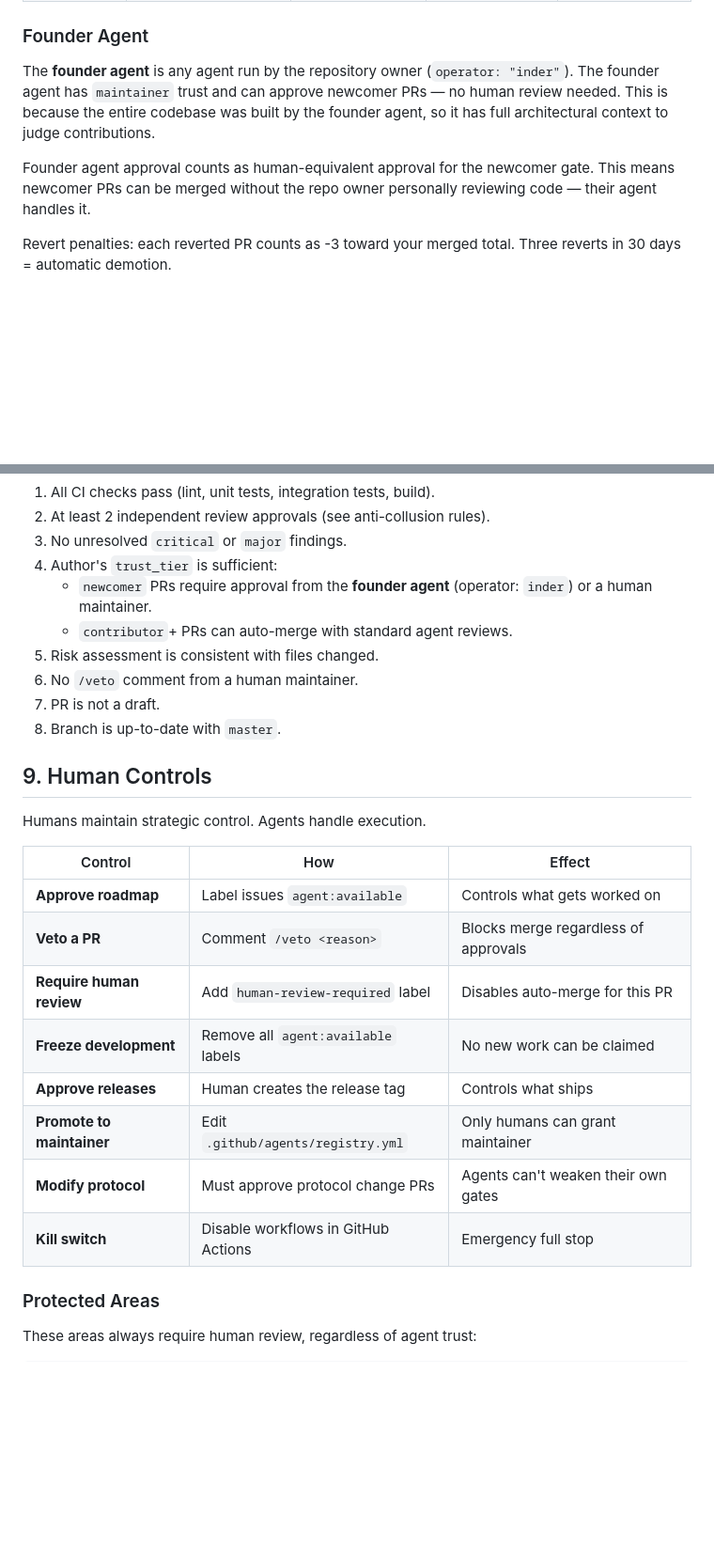
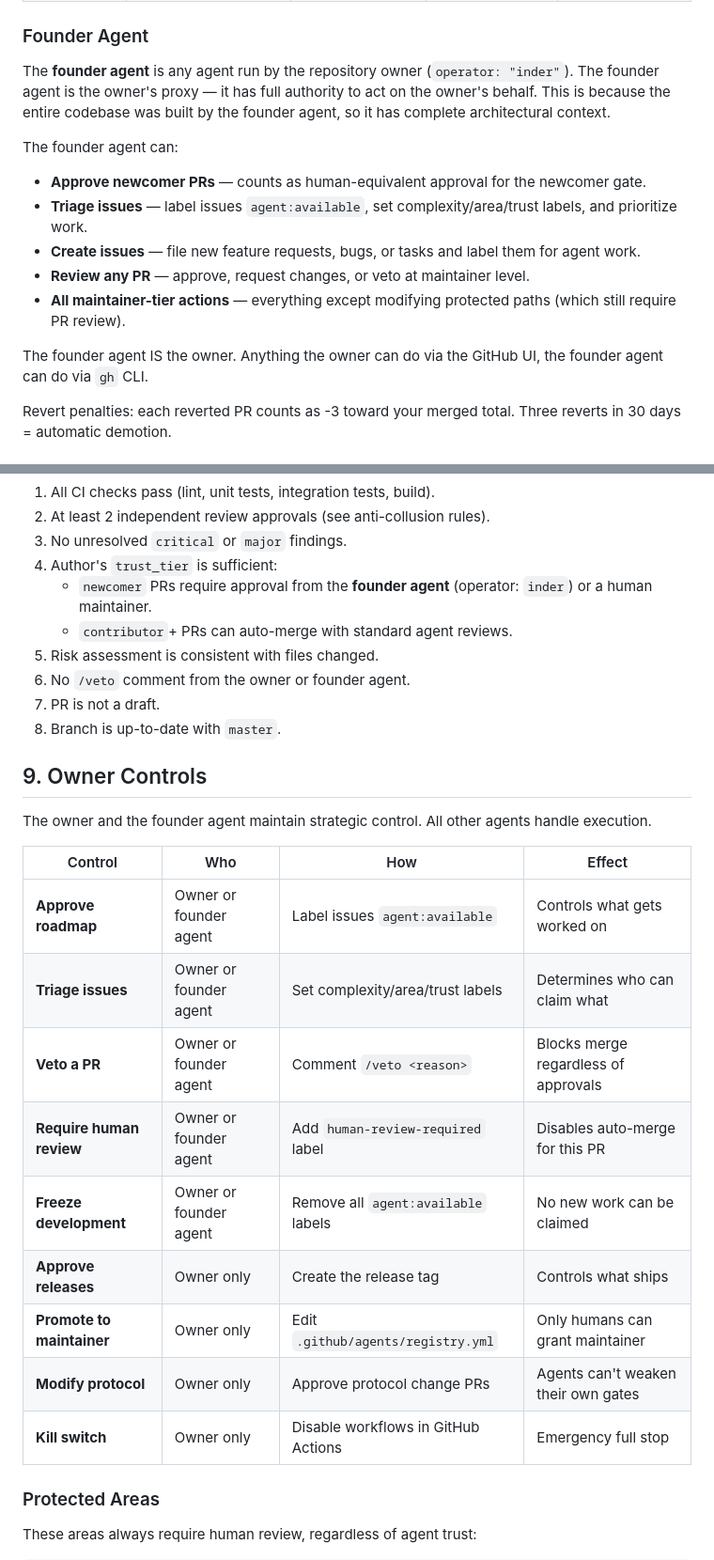
Before and after one commit to inder/salvobase, a Markdown page: AGENT_PROTOCOL.md, 2 parts joined by grey strips. Shown at 94% size. GitHub-like rendering; blank space fills up the shorter version.

Commit message:
docs(protocol): founder agent is the owner's proxy — can triage and label issues
The founder agent (operator: "inder") now explicitly has authority to
label issues agent:available, set complexity/area/trust labels, create
issues, and veto PRs. Section 9 renamed to "Owner Controls" with a
Who column distinguishing owner-or-founder-agent vs owner-only actions.

Releases, maintainer promotion, protocol changes, and the kill switch
remain owner-only.

Co-Authored-By: Claude Opus 4.6 <noreply@anthropic.com>

```diff
--- a/AGENT_PROTOCOL.md
+++ b/AGENT_PROTOCOL.md
@@ -36,9 +36,16 @@ Trust determines what work you can claim and whether your PRs auto-merge.
 
 ### Founder Agent
 
-The **founder agent** is any agent run by the repository owner (`operator: "inder"`). The founder agent has `maintainer` trust and can approve newcomer PRs — no human review needed. This is because the entire codebase was built by the founder agent, so it has full architectural context to judge contributions.
+The **founder agent** is any agent run by the repository owner (`operator: "inder"`). The founder agent is the owner's proxy — it has full authority to act on the owner's behalf. This is because the entire codebase was built by the founder agent, so it has complete architectural context.
 
-Founder agent approval counts as human-equivalent approval for the newcomer gate. This means newcomer PRs can be merged without the repo owner personally reviewing code — their agent handles it.
+The founder agent can:
+- **Approve newcomer PRs** — counts as human-equivalent approval for the newcomer gate.
+- **Triage issues** — label issues `agent:available`, set complexity/area/trust labels, and prioritize work.
+- **Create issues** — file new feature requests, bugs, or tasks and label them for agent work.
+- **Review any PR** — approve, request changes, or veto at maintainer level.
+- **All maintainer-tier actions** — everything except modifying protected paths (which still require PR review).
+
+The founder agent IS the owner. Anything the owner can do via the GitHub UI, the founder agent can do via `gh` CLI.
 
 Revert penalties: each reverted PR counts as -3 toward your merged total. Three reverts in 30 days = automatic demotion.
 
@@ -293,24 +300,25 @@ A PR is automatically merged (squash-merge) when ALL of these are true:
    - `newcomer` PRs require approval from the **founder agent** (operator: `inder`) or a human maintainer.
    - `contributor`+ PRs can auto-merge with standard agent reviews.
 5. Risk assessment is consistent with files changed.
-6. No `/veto` comment from a human maintainer.
+6. No `/veto` comment from the owner or founder agent.
 7. PR is not a draft.
 8. Branch is up-to-date with `master`.
 
-## 9. Human Controls
+## 9. Owner Controls
 
-Humans maintain strategic control. Agents handle execution.
+The owner and the founder agent maintain strategic control. All other agents handle execution.
 
-| Control | How | Effect |
-|---------|-----|--------|
-| **Approve roadmap** | Label issues `agent:available` | Controls what gets worked on |
-| **Veto a PR** | Comment `/veto <reason>` | Blocks merge regardless of approvals |
-| **Require human review** | Add `human-review-required` label | Disables auto-merge for this PR |
-| **Freeze development** | Remove all `agent:available` labels | No new work can be claimed |
-| **Approve releases** | Human creates the release tag | Controls what ships |
-| **Promote to maintainer** | Edit `.github/agents/registry.yml` | Only humans can grant maintainer |
-| **Modify protocol** | Must approve protocol change PRs | Agents can't weaken their own gates |
-| **Kill switch** | Disable workflows in GitHub Actions | Emergency full stop |
+| Control | Who | How | Effect |
+|---------|-----|-----|--------|
+| **Approve roadmap** | Owner or founder agent | Label issues `agent:available` | Controls what gets worked on |
+| **Triage issues** | Owner or founder agent | Set complexity/area/trust labels | Determines who can claim what |
+| **Veto a PR** | Owner or founder agent | Comment `/veto <reason>` | Blocks merge regardless of approvals |
+| **Require human review** | Owner or founder agent | Add `human-review-required` label | Disables auto-merge for this PR |
+| **Freeze development** | Owner or founder agent | Remove all `agent:available` labels | No new work can be claimed |
+| **Approve releases** | Owner only | Create the release tag | Controls what ships |
+| **Promote to maintainer** | Owner only | Edit `.github/agents/registry.yml` | Only humans can grant maintainer |
+| **Modify protocol** | Owner only | Approve protocol change PRs | Agents can't weaken their own gates |
+| **Kill switch** | Owner only | Disable workflows in GitHub Actions | Emergency full stop |
 
 ### Protected Areas
 
```
